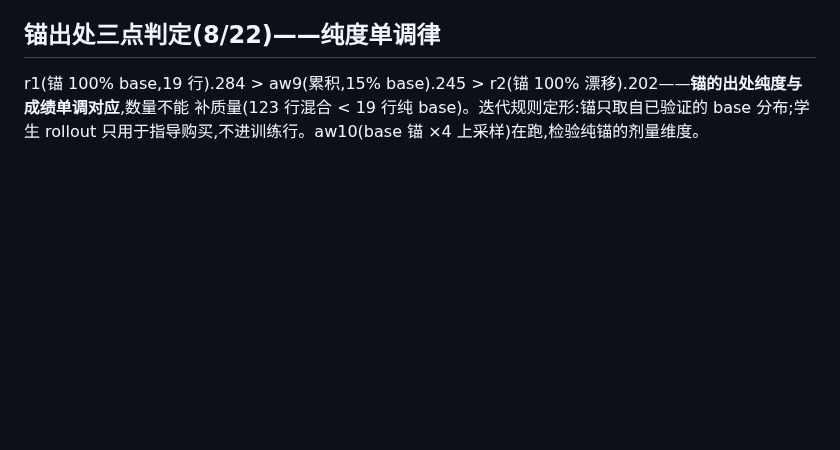
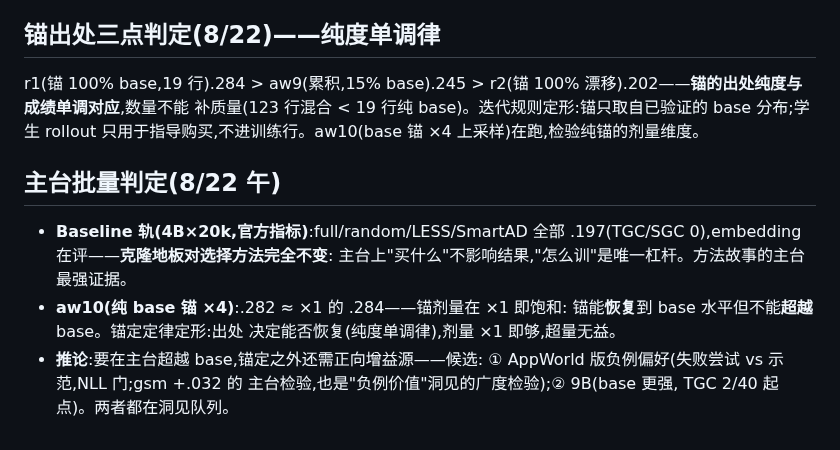
Before and after one commit to XueqiC/tc_code, a Markdown page: docs/failure-analysis-0814-matrix.md, the part around the change. Rendered like a GitHub page; blank space fills up the shorter version.

Commit message:
Main-stage batch: cloning floor invariant to selection (4x .197); anchor dose saturates at x1 (.282~.284) — restore not exceed; next gain source = negatives or 9B
Co-Authored-By: Claude Fable 5 <noreply@anthropic.com>

```diff
--- a/docs/failure-analysis-0814-matrix.md
+++ b/docs/failure-analysis-0814-matrix.md
@@ -389,3 +389,16 @@ r2(锚 100% 漂移).202——**锚的出处纯度与成绩单调对应**,数量
 补质量(123 行混合 < 19 行纯 base)。迭代规则定形:锚只取自已验证的
 base 分布;学生 rollout 只用于指导购买,不进训练行。aw10(base 锚
 ×4 上采样)在跑,检验纯锚的剂量维度。
+
+## 主台批量判定(8/22 午)
+- **Baseline 轨(4B×20k,官方指标)**:full/random/LESS/SmartAD 全部
+  .197(TGC/SGC 0),embedding 在评——**克隆地板对选择方法完全不变**:
+  主台上"买什么"不影响结果,"怎么训"是唯一杠杆。方法故事的主台
+  最强证据。
+- **aw10(纯 base 锚 ×4)**:.282 ≈ ×1 的 .284——锚剂量在 ×1 即饱和:
+  锚能**恢复**到 base 水平但不能**超越** base。锚定定律定形:出处
+  决定能否恢复(纯度单调律),剂量 ×1 即够,超量无益。
+- **推论**:要在主台超越 base,锚定之外还需正向增益源——候选:
+  ① AppWorld 版负例偏好(失败尝试 vs 示范,NLL 门;gsm +.032 的
+  主台检验,也是"负例价值"洞见的广度检验);② 9B(base 更强,
+  TGC 2/40 起点)。两者都在洞见队列。
```
